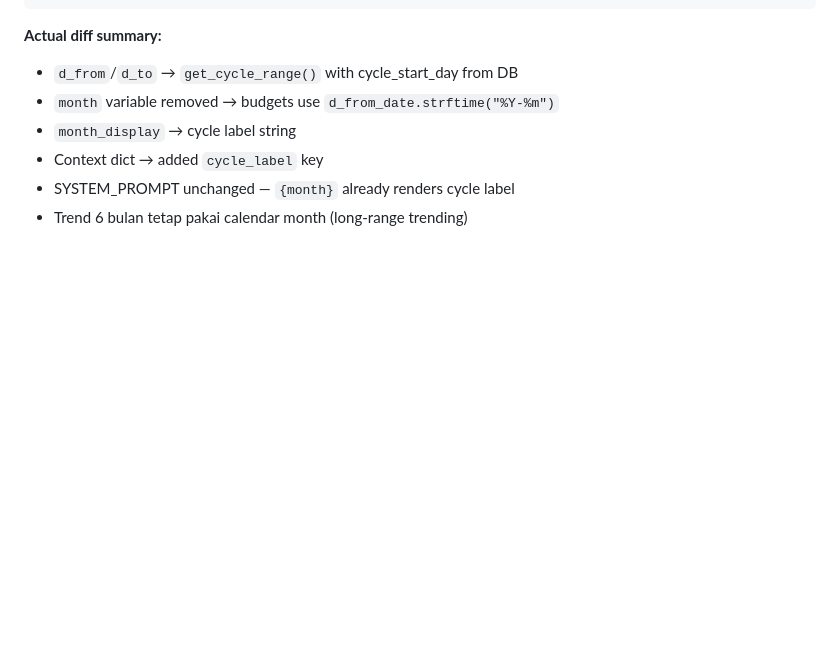
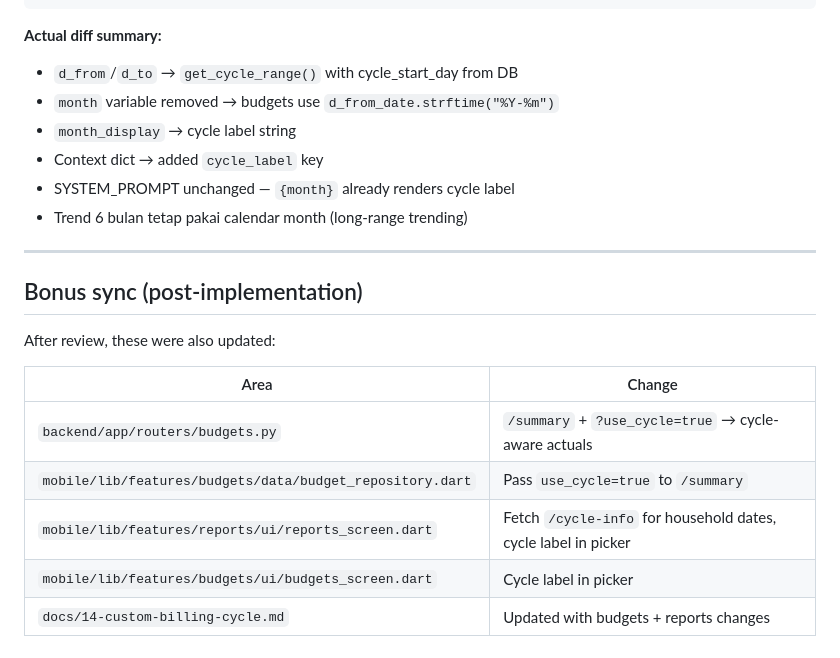
Before and after one commit to mkhaufillah/wealthtrack, a Markdown page: docs/plans/2026-05-30-custom-billing-cycle.md, the part around the change. Drawn GitHub-style; blank space fills up the shorter version.

Commit message:
docs: sync feature doc + plan with budgets and reports picker changes

```diff
--- a/docs/plans/2026-05-30-custom-billing-cycle.md
+++ b/docs/plans/2026-05-30-custom-billing-cycle.md
@@ -769,3 +769,17 @@ git commit -m "feat(cycle): flutter profile picker, use_cycle providers, cron cy
 - Context dict → added `cycle_label` key
 - SYSTEM_PROMPT unchanged — `{month}` already renders cycle label
 - Trend 6 bulan tetap pakai calendar month (long-range trending)
+
+---
+
+## Bonus sync (post-implementation)
+
+After review, these were also updated:
+
+| Area | Change |
+|------|--------|
+| `backend/app/routers/budgets.py` | `/summary` + `?use_cycle=true` → cycle-aware actuals |
+| `mobile/lib/features/budgets/data/budget_repository.dart` | Pass `use_cycle=true` to `/summary` |
+| `mobile/lib/features/reports/ui/reports_screen.dart` | Fetch `/cycle-info` for household dates, cycle label in picker |
+| `mobile/lib/features/budgets/ui/budgets_screen.dart` | Cycle label in picker |
+| `docs/14-custom-billing-cycle.md` | Updated with budgets + reports changes |
```
Also changed, not shown: docs/14-custom-billing-cycle.md (+5 -0 lines).
